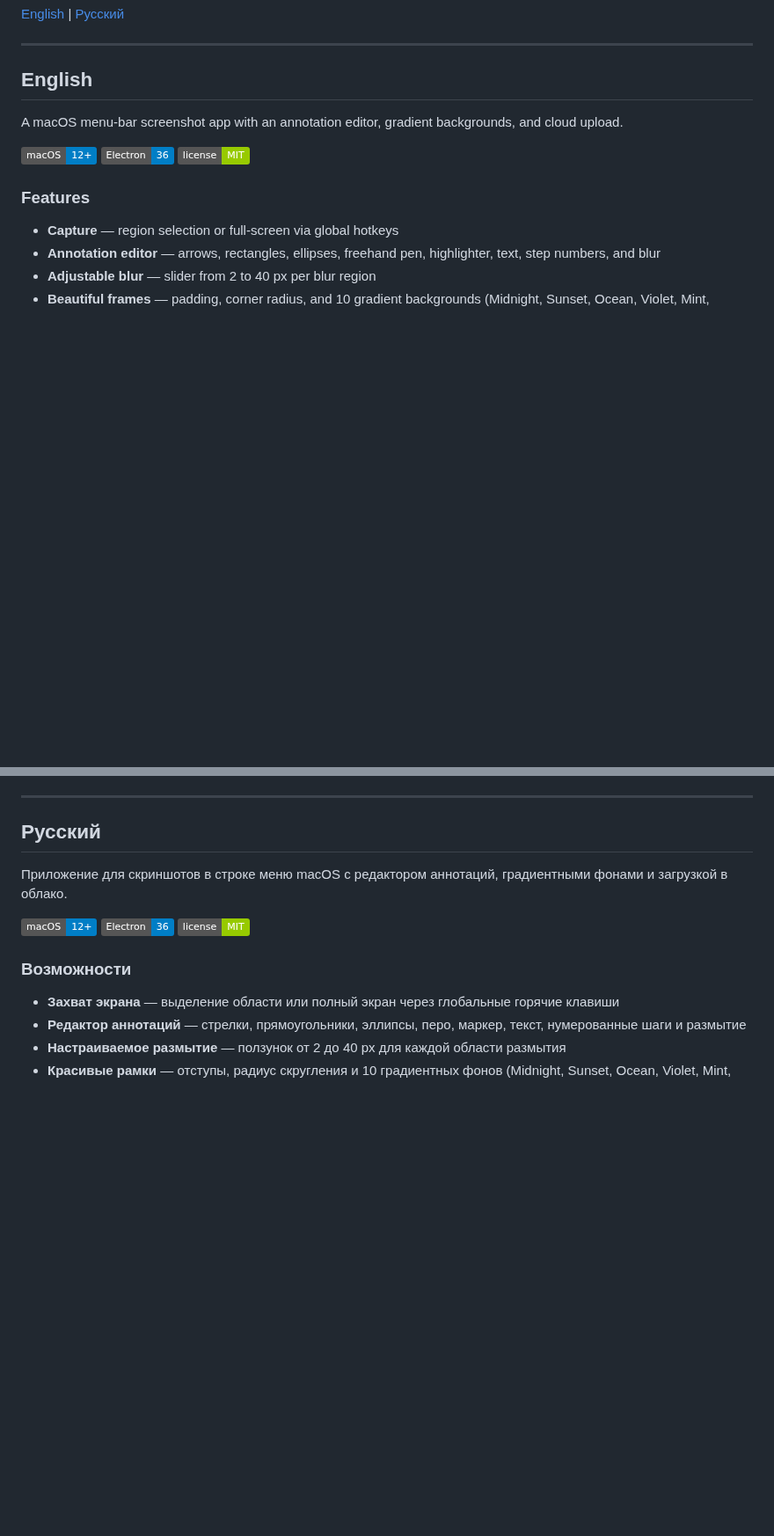
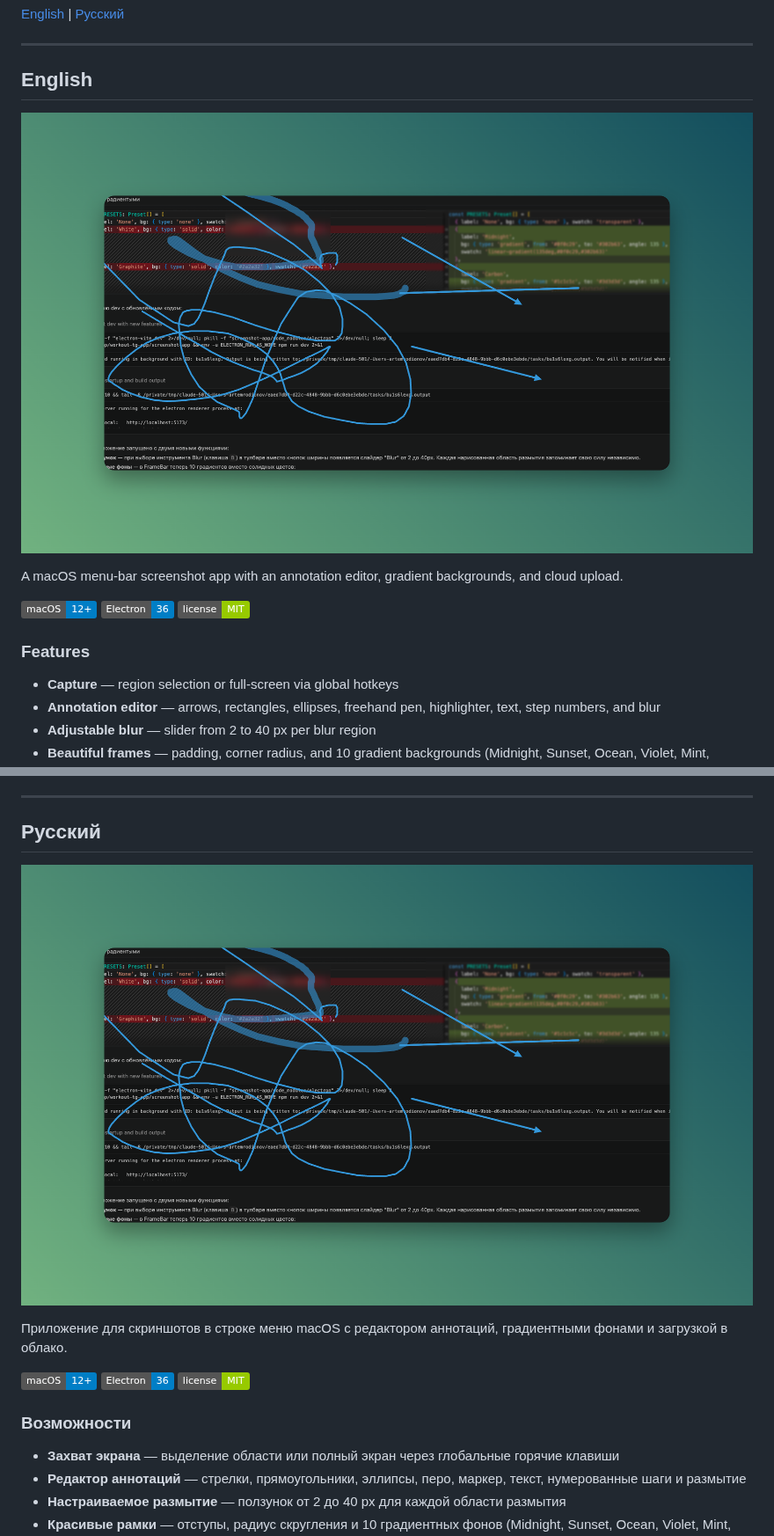
Before and after one commit to Artemleadl/Printscreen, a Markdown page: README.md, 2 parts joined by grey strips. Shown at 88% size. GitHub-like rendering; pictures changed too: assets/preview.png (added); badges without logos; blank space fills up the shorter version.

Commit message:
docs: add preview screenshot to README
Co-Authored-By: Claude Sonnet 4.6 <noreply@anthropic.com>

```diff
--- a/README.md
+++ b/README.md
@@ -5,6 +5,8 @@
 ---
 
 ## English
+
+![Snapshot Studio preview](assets/preview.png)
 
 A macOS menu-bar screenshot app with an annotation editor, gradient backgrounds, and cloud upload.
 
@@ -110,6 +112,8 @@ screenshot-app/
 
 ## Русский
 
+![Snapshot Studio preview](assets/preview.png)
+
 Приложение для скриншотов в строке меню macOS с редактором аннотаций, градиентными фонами и загрузкой в облако.
 
 ![macOS](https://img.shields.io/badge/macOS-12%2B-blue) ![Electron](https://img.shields.io/badge/Electron-36-blue) ![License](https://img.shields.io/badge/license-MIT-green)
```
